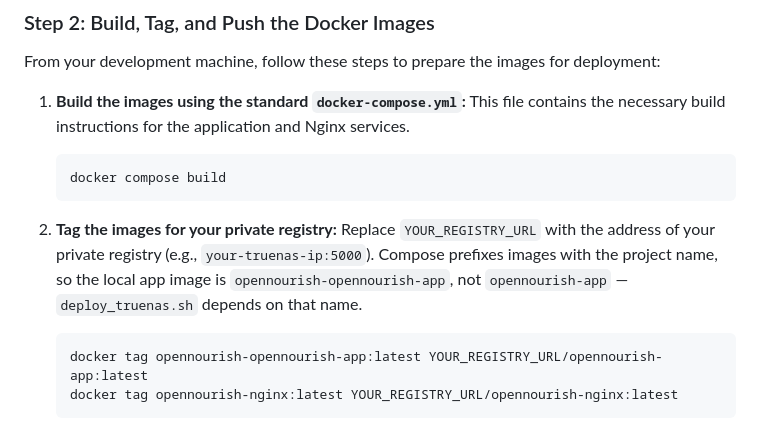
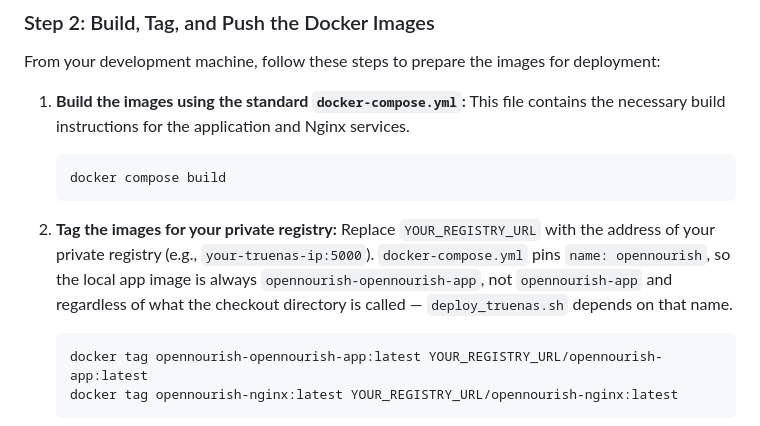
Before and after one commit to alpharesearch/OpenNourish, a Markdown page: DEV-README.md, the part around the change. Drawn GitHub-style.

Commit message:
docs: DEV-README's image-name note now points at the pinned project name
The name no longer comes from the checkout directory, so the old explanation of
why the image is opennourish-opennourish-app was stale.

````diff
--- a/DEV-README.md
+++ b/DEV-README.md
@@ -210,8 +210,9 @@ From your development machine, follow these steps to prepare the images for depl
 
 2.  **Tag the images for your private registry:**
     Replace `YOUR_REGISTRY_URL` with the address of your private registry (e.g., `your-truenas-ip:5000`).
-    Compose prefixes images with the project name, so the local app image is
-    `opennourish-opennourish-app`, not `opennourish-app` — `deploy_truenas.sh` depends on that name.
+    `docker-compose.yml` pins `name: opennourish`, so the local app image is always
+    `opennourish-opennourish-app`, not `opennourish-app` and regardless of what the checkout directory
+    is called — `deploy_truenas.sh` depends on that name.
     ```bash
     docker tag opennourish-opennourish-app:latest YOUR_REGISTRY_URL/opennourish-app:latest
     docker tag opennourish-nginx:latest YOUR_REGISTRY_URL/opennourish-nginx:latest
````
